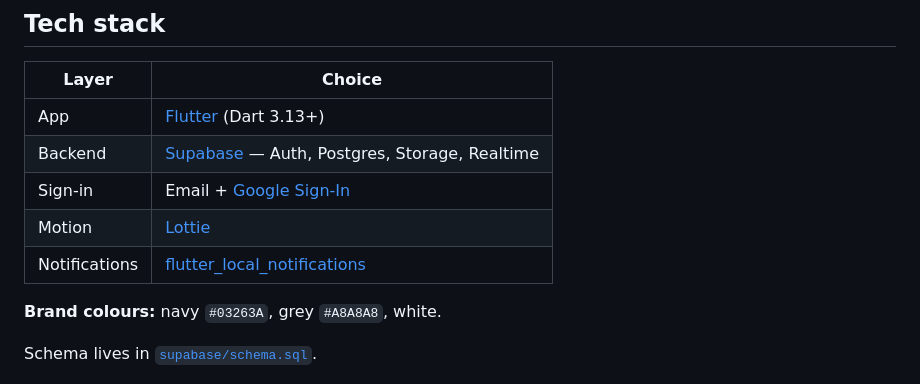
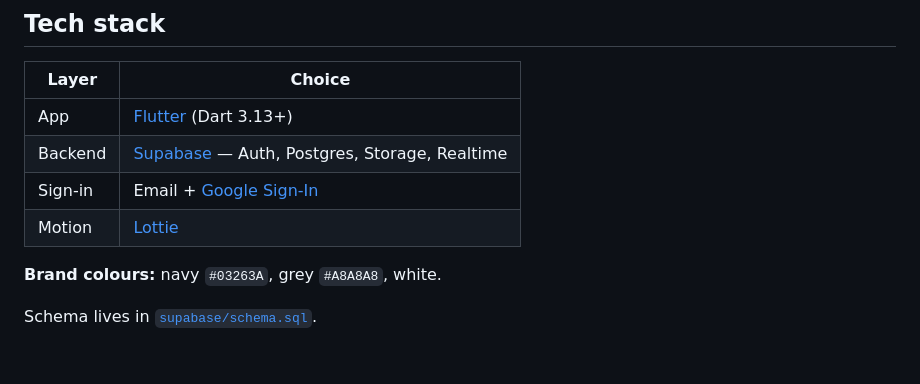
Before and after one commit to PhantomJelly/Kazi-Cursor, a Markdown page: README.md, the part around the change. GitHub-like rendering; blank space fills up the shorter version.

Commit message:
Removed notificaiton part
Removed flutter_local_notifications from the list of notifications.

```diff
--- a/README.md
+++ b/README.md
@@ -35,7 +35,6 @@ Kazi gives both sides one place to meet: customers search by trade and town; wor
 | Backend | [Supabase](https://supabase.com) — Auth, Postgres, Storage, Realtime |
 | Sign-in | Email + [Google Sign-In](https://pub.dev/packages/google_sign_in) |
 | Motion | [Lottie](https://pub.dev/packages/lottie) |
-| Notifications | [flutter_local_notifications](https://pub.dev/packages/flutter_local_notifications) |
 
 **Brand colours:** navy `#03263A`, grey `#A8A8A8`, white.
 
```
